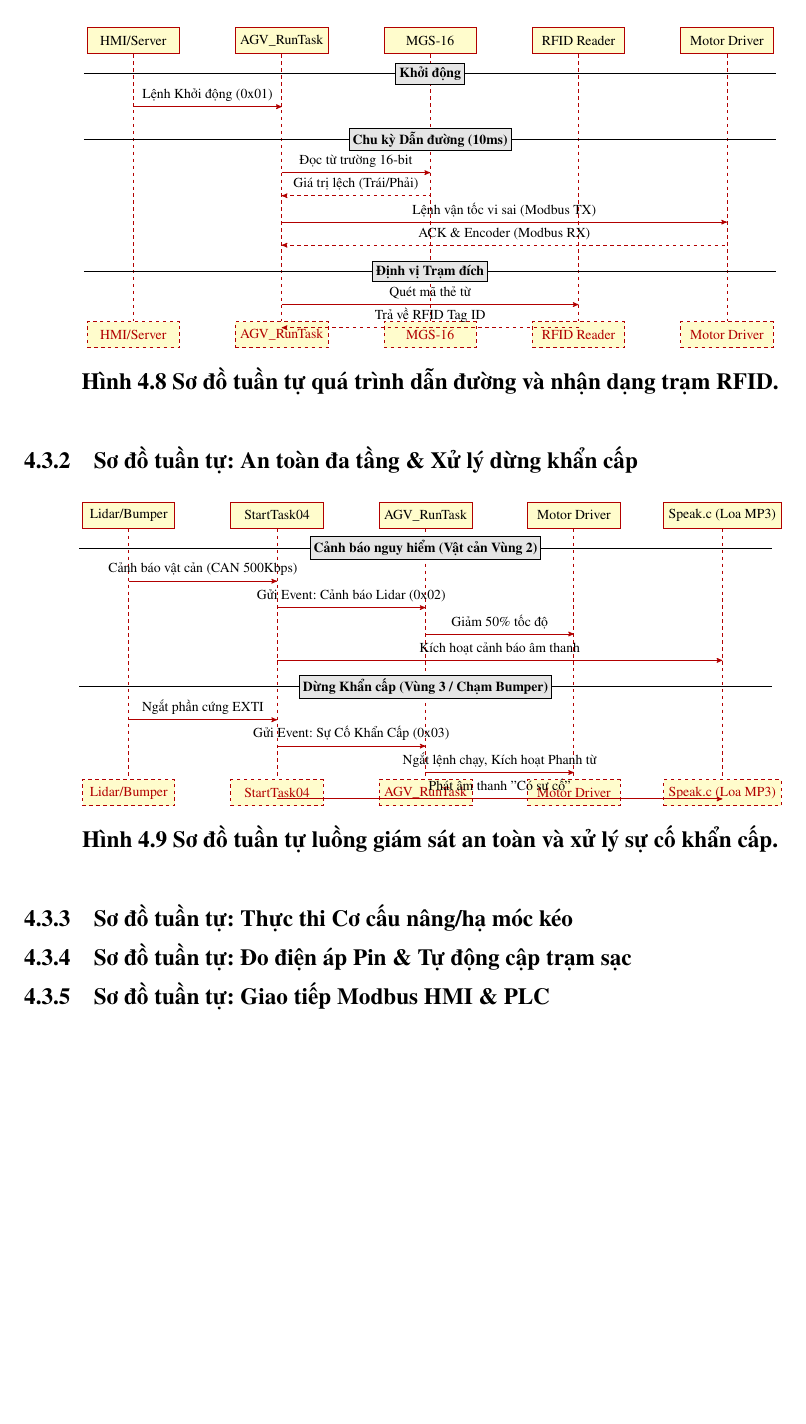
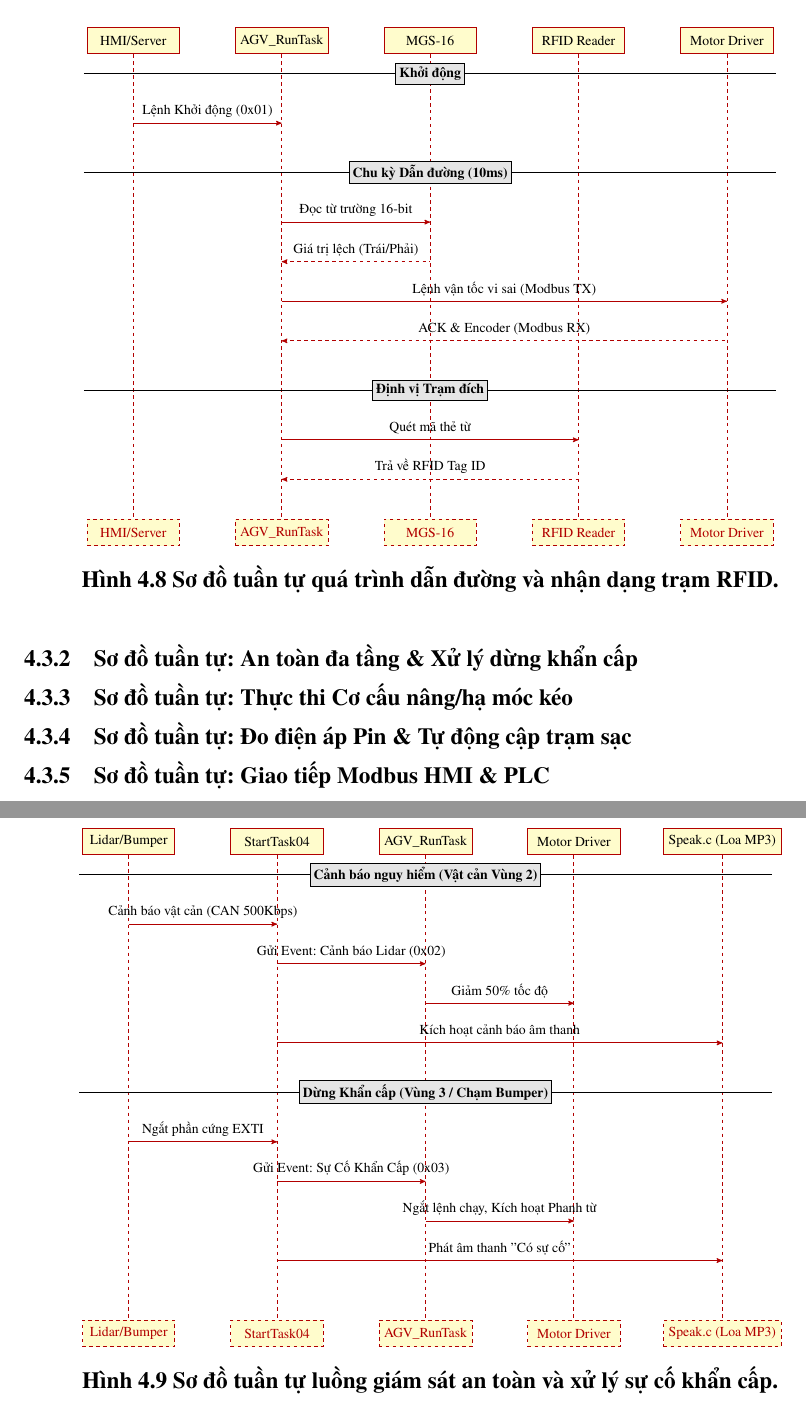
Before and after one commit to hoquangquan/AGV-B400, a LaTeX document (AGV B400 Project/Report_AGV_B400/AGV_B400_Technical_Report.tex, which reads AGV B400 Project/Report_AGV_B400/seq_diagrams.tex): part of page 28 of 34 before the commit and two parts of pages 28 and 29 of 35 after it, the two joined at a grey line, cut so that both start at the same text, the shorter picture padded with empty space. Compiled offline with pdfLaTeX.

Commit message:
Stretch out sequence diagrams vertically for better readability

```diff
--- a/AGV B400 Project/Report_AGV_B400/seq_diagrams.tex
+++ b/AGV B400 Project/Report_AGV_B400/seq_diagrams.tex
@@ -22,7 +22,7 @@ Phần này mô tả chi tiết biểu diễn giao tiếp và chuỗi tuần t
     \node[participant] (p5) at (18,0) {Motor Driver};
 
     % Lifelines and Bottom Participants
-    \def\len{-8.5}
+    \def\len{-14.5}
     \draw[lifeline] (p1) -- +(0,\len) node[participant, below] {HMI/Server};
     \draw[lifeline] (p2) -- +(0,\len) node[participant, below] {AGV\_RunTask};
     \draw[lifeline] (p3) -- +(0,\len) node[participant, below] {MGS-16};
@@ -32,21 +32,21 @@ Phần này mô tả chi tiết biểu diễn giao tiếp và chuỗi tuần t
     % Group 1
     \draw[thick] (-1.5,-1) -- (19.5,-1);
     \node[divider] at (9,-1) {Khởi động};
-    \draw[msg] (0,-2) -- node[above, font=\small] {Lệnh Khởi động (0x01)} (4.5,-2);
+    \draw[msg] (0,-2.5) -- node[above, font=\small] {Lệnh Khởi động (0x01)} (4.5,-2.5);
 
     % Group 2
-    \draw[thick] (-1.5,-3) -- (19.5,-3);
-    \node[divider] at (9,-3) {Chu kỳ Dẫn đường (10ms)};
-    \draw[msg] (4.5,-4) -- node[above, font=\small] {Đọc từ trường 16-bit} (9,-4);
-    \draw[reply] (4.5,-4.7) -- node[above, font=\small] {Giá trị lệch (Trái/Phải)} (9,-4.7);
-    \draw[msg] (4.5,-5.5) -- node[above, font=\small] {Lệnh vận tốc vi sai (Modbus TX)} (18,-5.5);
-    \draw[reply] (4.5,-6.2) -- node[above, font=\small] {ACK \& Encoder (Modbus RX)} (18,-6.2);
+    \draw[thick] (-1.5,-4) -- (19.5,-4);
+    \node[divider] at (9,-4) {Chu kỳ Dẫn đường (10ms)};
+    \draw[msg] (4.5,-5.5) -- node[above, font=\small] {Đọc từ trường 16-bit} (9,-5.5);
+    \draw[reply] (4.5,-6.7) -- node[above, font=\small] {Giá trị lệch (Trái/Phải)} (9,-6.7);
+    \draw[msg] (4.5,-7.9) -- node[above, font=\small] {Lệnh vận tốc vi sai (Modbus TX)} (18,-7.9);
+    \draw[reply] (4.5,-9.1) -- node[above, font=\small] {ACK \& Encoder (Modbus RX)} (18,-9.1);
 
     % Group 3
-    \draw[thick] (-1.5,-7) -- (19.5,-7);
-    \node[divider] at (9,-7) {Định vị Trạm đích};
-    \draw[msg] (4.5,-8) -- node[above, font=\small] {Quét mã thẻ từ} (13.5,-8);
-    \draw[reply] (4.5,-8.7) -- node[above, font=\small] {Trả về RFID Tag ID} (13.5,-8.7);
+    \draw[thick] (-1.5,-10.6) -- (19.5,-10.6);
+    \node[divider] at (9,-10.6) {Định vị Trạm đích};
+    \draw[msg] (4.5,-12.1) -- node[above, font=\small] {Quét mã thẻ từ} (13.5,-12.1);
+    \draw[reply] (4.5,-13.3) -- node[above, font=\small] {Trả về RFID Tag ID} (13.5,-13.3);
 \end{tikzpicture}%
 }
 \caption{Sơ đồ tuần tự quá trình dẫn đường và nhận dạng trạm RFID.}
@@ -75,18 +75,18 @@ Phần này mô tả chi tiết biểu diễn giao tiếp và chuỗi tuần t
     % Group 1
     \draw[thick] (-1.5,-1) -- (19.5,-1);
     \node[divider] at (9,-1) {Cảnh báo nguy hiểm (Vật cản Vùng 2)};
-    \draw[msg] (0,-2) -- node[above, font=\small] {Cảnh báo vật cản (CAN 500Kbps)} (4.5,-2);
-    \draw[msg] (4.5,-2.8) -- node[above, font=\small] {Gửi Event: Cảnh báo Lidar (0x02)} (9,-2.8);
-    \draw[msg] (9,-3.6) -- node[above, font=\small] {Giảm 50\% tốc độ} (13.5,-3.6);
-    \draw[msg] (4.5,-4.4) -- node[above, font=\small] {Kích hoạt cảnh báo âm thanh} (18,-4.4);
+    \draw[msg] (0,-2.5) -- node[above, font=\small] {Cảnh báo vật cản (CAN 500Kbps)} (4.5,-2.5);
+    \draw[msg] (4.5,-3.7) -- node[above, font=\small] {Gửi Event: Cảnh báo Lidar (0x02)} (9,-3.7);
+    \draw[msg] (9,-4.9) -- node[above, font=\small] {Giảm 50\% tốc độ} (13.5,-4.9);
+    \draw[msg] (4.5,-6.1) -- node[above, font=\small] {Kích hoạt cảnh báo âm thanh} (18,-6.1);
 
     % Group 2
-    \draw[thick] (-1.5,-5.2) -- (19.5,-5.2);
-    \node[divider] at (9,-5.2) {Dừng Khẩn cấp (Vùng 3 / Chạm Bumper)};
-    \draw[msg] (0,-6.2) -- node[above, font=\small] {Ngắt phần cứng EXTI} (4.5,-6.2);
-    \draw[msg] (4.5,-7) -- node[above, font=\small] {Gửi Event: Sự Cố Khẩn Cấp (0x03)} (9,-7);
-    \draw[msg] (9,-7.8) -- node[above, font=\small] {Ngắt lệnh chạy, Kích hoạt Phanh từ} (13.5,-7.8);
-    \draw[msg] (4.5,-8.6) -- node[above, font=\small] {Phát âm thanh ''Có sự cố''} (18,-8.6);
+    \draw[thick] (-1.5,-7.6) -- (19.5,-7.6);
+    \node[divider] at (9,-7.6) {Dừng Khẩn cấp (Vùng 3 / Chạm Bumper)};
+    \draw[msg] (0,-9.1) -- node[above, font=\small] {Ngắt phần cứng EXTI} (4.5,-9.1);
+    \draw[msg] (4.5,-10.3) -- node[above, font=\small] {Gửi Event: Sự Cố Khẩn Cấp (0x03)} (9,-10.3);
+    \draw[msg] (9,-11.5) -- node[above, font=\small] {Ngắt lệnh chạy, Kích hoạt Phanh từ} (13.5,-11.5);
+    \draw[msg] (4.5,-12.7) -- node[above, font=\small] {Phát âm thanh ''Có sự cố''} (18,-12.7);
 \end{tikzpicture}%
 }
 \caption{Sơ đồ tuần tự luồng giám sát an toàn và xử lý sự cố khẩn cấp.}
```
Also changed, not shown: AGV B400 Project/Report_AGV_B400/AGV_B400_Technical_Report.pdf, AGV B400 Project/Report_AGV_B400/seq_diagrams.tex (58 more changed lines), 5 other files.
